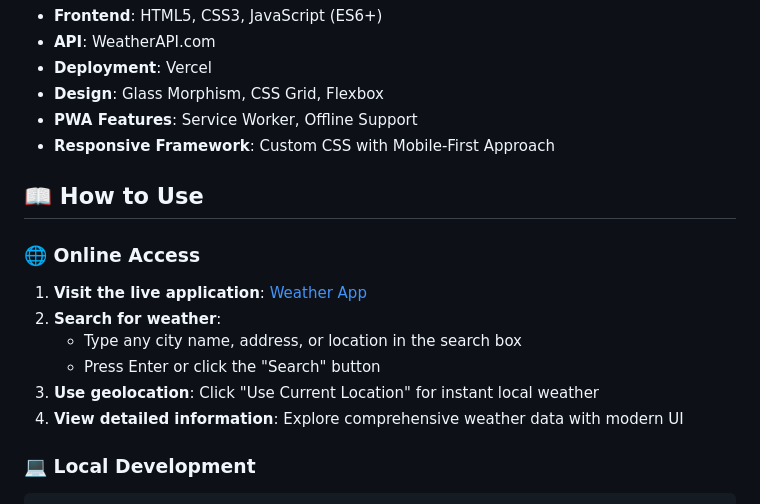
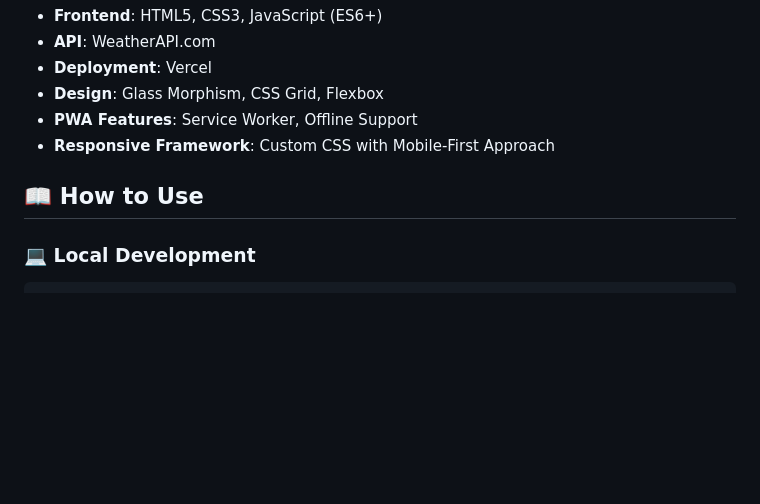
Before and after one commit to bepoooe/Weather-App, a Markdown page: README.md, the part around the change printed below. GitHub-like rendering; blank space fills up the shorter version.

````diff
--- a/README.md
+++ b/README.md
@@ -43,14 +43,6 @@ This Weather App was developed as part of my internship application for **Pinnac
 
 ## 📖 How to Use
 
-### 🌐 Online Access
-1. **Visit the live application**: [Weather App](https://weather-app-xt-black-30.vercel.app)
-2. **Search for weather**:
-   - Type any city name, address, or location in the search box
-   - Press Enter or click the "Search" button
-3. **Use geolocation**: Click "Use Current Location" for instant local weather
-4. **View detailed information**: Explore comprehensive weather data with modern UI
-
 ### 💻 Local Development
 ```bash
 # Clone the repository
````
Also changed, not shown: other parts of README.md (+0 -35 lines).
